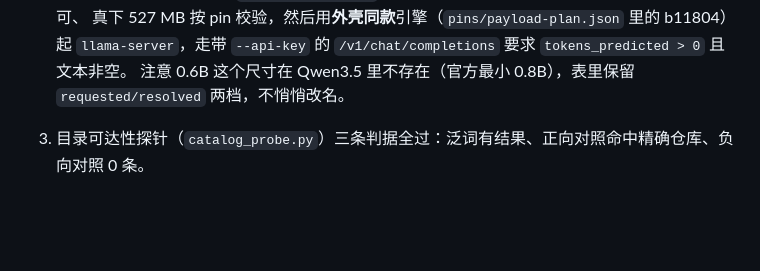
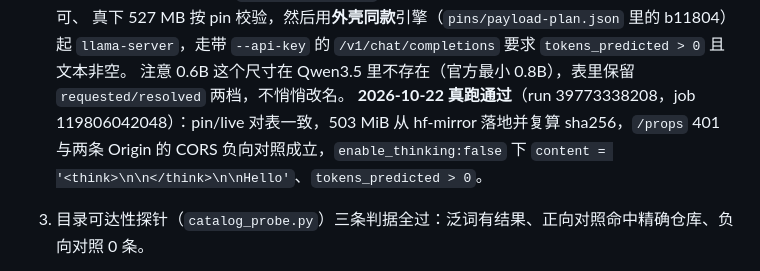
Before and after one commit to lilyco-42/local-ai-studio, a Markdown page: docs/requirements.md, the part around the change. GitHub-like rendering; blank space fills up the shorter version.

Commit message:
docs(starter): 把入门档车道的真 run 证据写进验收段
run 39773338208 / job 119806042048：503 MiB + sha256、401/CORS、enable_thinking:false 产出 token。

```diff
--- a/docs/requirements.md
+++ b/docs/requirements.md
@@ -164,6 +164,9 @@ Apple Silicon Mac、x64/ARM64 Windows、x64 Linux；引擎以 llama.cpp（GGUF
    真下 527 MB 按 pin 校验，然后用**外壳同款**引擎（`pins/payload-plan.json` 里的 b11804）起
    `llama-server`，走带 `--api-key` 的 `/v1/chat/completions` 要求 `tokens_predicted > 0` 且文本非空。
    注意 0.6B 这个尺寸在 Qwen3.5 里不存在（官方最小 0.8B），表里保留 `requested/resolved` 两档，不悄悄改名。
+   **2026-10-22 真跑通过**（run 39773338208，job 119806042048）：pin/live 对表一致，503 MiB 从 hf-mirror
+   落地并复算 sha256，`/props` 401 与两条 Origin 的 CORS 负向对照成立，`enable_thinking:false` 下
+   `content = '<think>\n\n</think>\n\nHello'`、`tokens_predicted > 0`。
 3. 目录可达性探针（`catalog_probe.py`）三条判据全过：泛词有结果、正向对照命中精确仓库、负向对照 0 条。
 4. **车道覆盖度**：四项能力**都有执行车道了** —— 对话（`headless-inference` 抓 tokens/s）、
    字幕（`subtitle-proof` 出带时间戳且内容对得上的 SRT）、文字识别（`ocr-proof`：CI 里 `cargo build`
```
